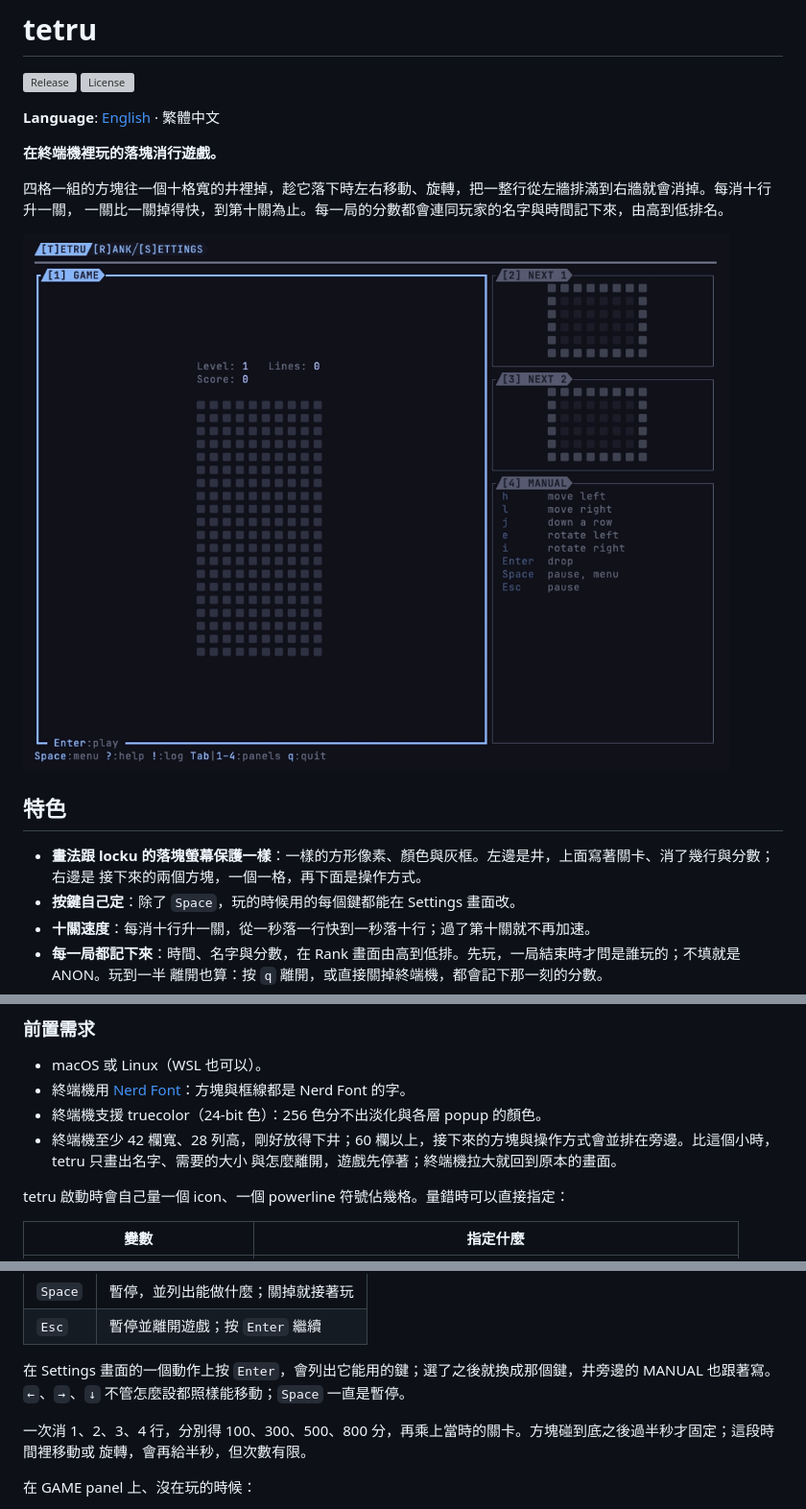
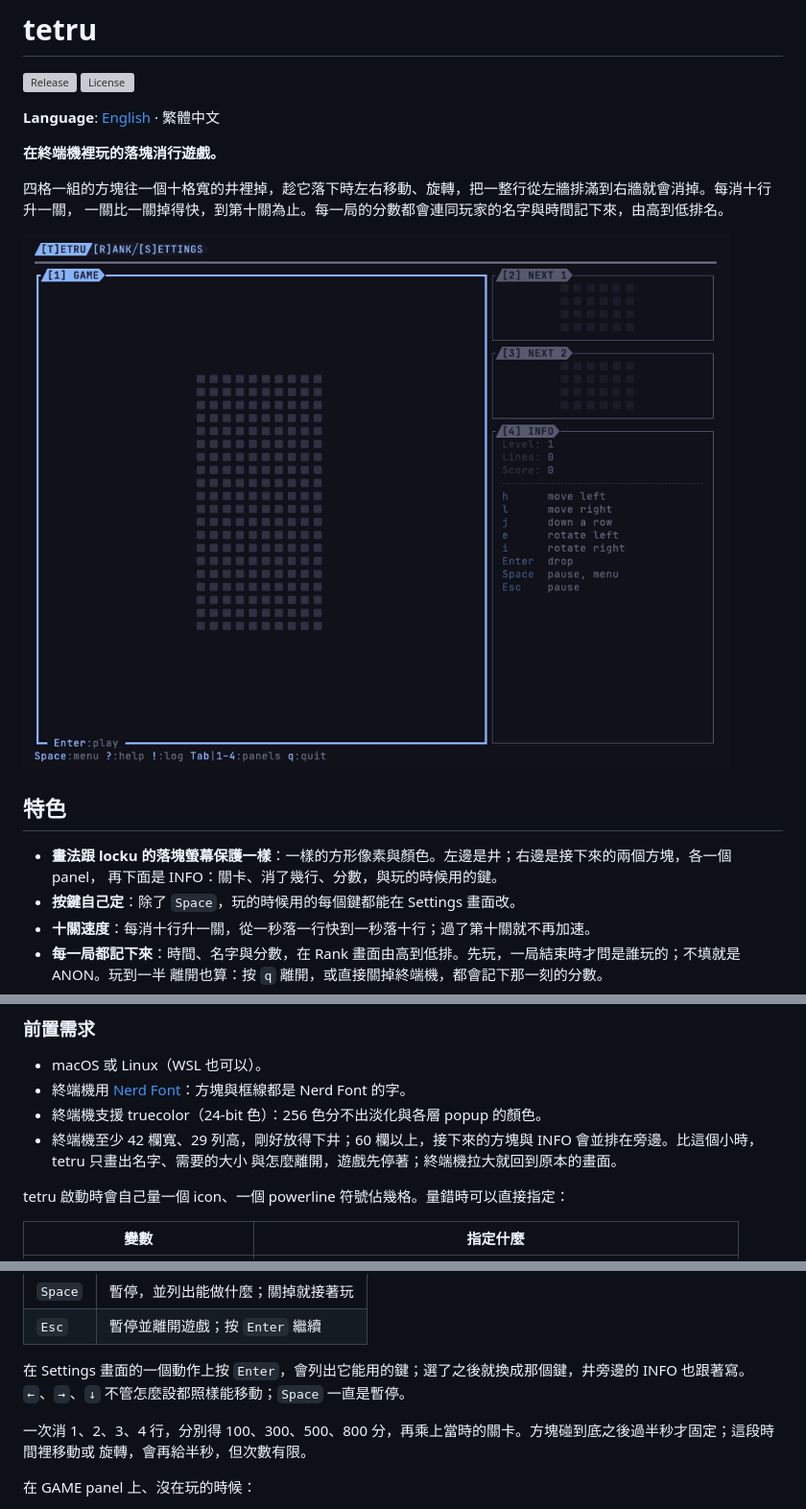
Before and after one commit to vulcanshen/tetru, a Markdown page: README-zh_TW.md, 3 parts joined by grey strips. Shown at 96% size. Rendered like a GitHub page; pictures changed too: docs/demo.gif; grey boxes are pictures that could not be loaded.

```diff
--- a/README-zh_TW.md
+++ b/README-zh_TW.md
@@ -14,8 +14,8 @@
 
 ## 特色
 
-- **畫法跟 locku 的落塊螢幕保護一樣**：一樣的方形像素、顏色與灰框。左邊是井，上面寫著關卡、消了幾行與分數；右邊是
-  接下來的兩個方塊，一個一格，再下面是操作方式。
+- **畫法跟 locku 的落塊螢幕保護一樣**：一樣的方形像素與顏色。左邊是井；右邊是接下來的兩個方塊，各一個 panel，
+  再下面是 INFO：關卡、消了幾行、分數，與玩的時候用的鍵。
 - **按鍵自己定**：除了 `Space`，玩的時候用的每個鍵都能在 Settings 畫面改。
 - **十關速度**：每消十行升一關，從一秒落一行快到一秒落十行；過了第十關就不再加速。
 - **每一局都記下來**：時間、名字與分數，在 Rank 畫面由高到低排。先玩，一局結束時才問是誰玩的；不填就是 ANON。玩到一半
@@ -29,7 +29,7 @@
 - macOS 或 Linux（WSL 也可以）。
 - 終端機用 [Nerd Font](https://www.nerdfonts.com)：方塊與框線都是 Nerd Font 的字。
 - 終端機支援 truecolor（24-bit 色）：256 色分不出淡化與各層 popup 的顏色。
-- 終端機至少 42 欄寬、28 列高，剛好放得下井；60 欄以上，接下來的方塊與操作方式會並排在旁邊。比這個小時，tetru 只畫出名字、需要的大小
+- 終端機至少 42 欄寬、29 列高，剛好放得下井；60 欄以上，接下來的方塊與 INFO 會並排在旁邊。比這個小時，tetru 只畫出名字、需要的大小
   與怎麼離開，遊戲先停著；終端機拉大就回到原本的畫面。
 
 tetru 啟動時會自己量一個 icon、一個 powerline 符號佔幾格。量錯時可以直接指定：
@@ -117,7 +117,7 @@ tetru 有三個畫面，按它的鍵切換，或從 `Space` menu 的 Global oper
 | `Space` | 暫停，並列出能做什麼；關掉就接著玩 |
 | `Esc` | 暫停並離開遊戲；按 `Enter` 繼續 |
 
-在 Settings 畫面的一個動作上按 `Enter`，會列出它能用的鍵；選了之後就換成那個鍵，井旁邊的 MANUAL 也跟著寫。`←`、`→`、`↓`
+在 Settings 畫面的一個動作上按 `Enter`，會列出它能用的鍵；選了之後就換成那個鍵，井旁邊的 INFO 也跟著寫。`←`、`→`、`↓`
 不管怎麼設都照樣能移動；`Space` 一直是暫停。
 
 一次消 1、2、3、4 行，分別得 100、300、500、800 分，再乘上當時的關卡。方塊碰到底之後過半秒才固定；這段時間裡移動或
```
Also changed, not shown: README.md (+4 -4 lines), harness-assets/idea.md (+2 -0 lines), 8 other files.
